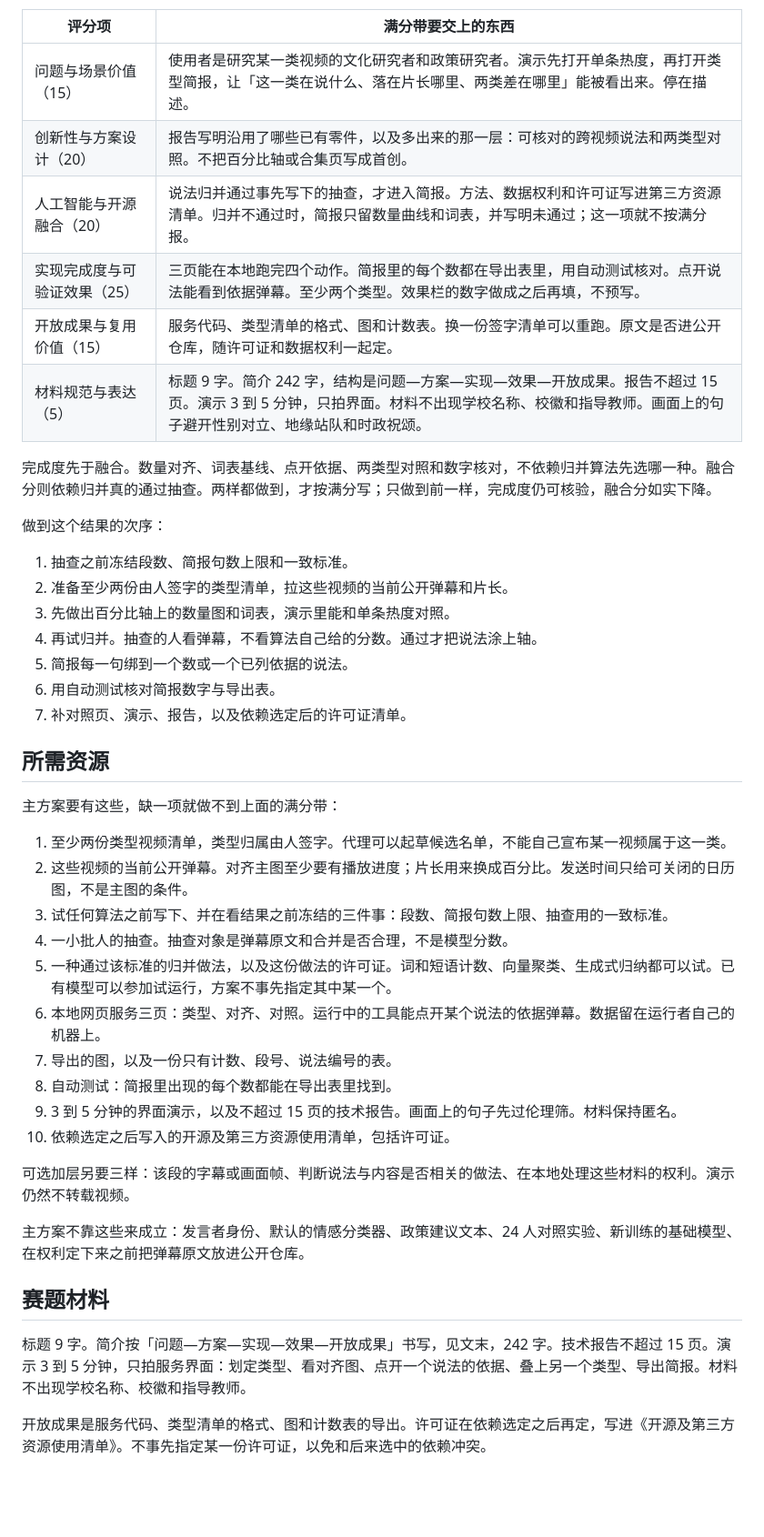
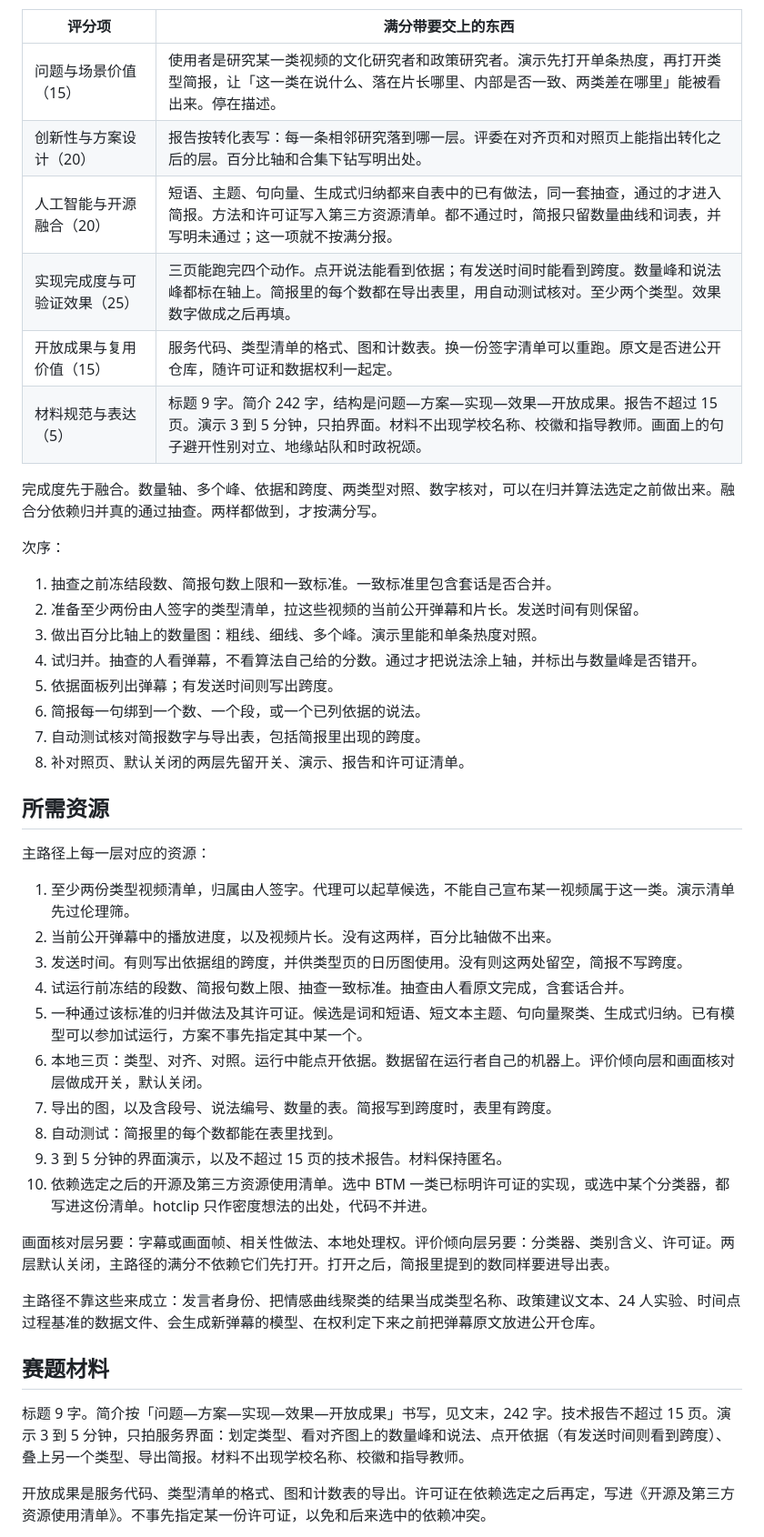
Before and after one commit to DireSabbath/aicomp-2026-tracks, a Markdown page: 项目规划.md, the part around one of its changes. Shown at 91% size. Rendered like a GitHub page; blank space fills up the shorter version.

Commit message:
把相邻研究转成类型简报的层，并写明每层所需资源。 (#33)
已有论文不再整篇筛掉。百分比轴、密度、主题、词流、下钻和两只时间都落到界面上；发言者身份和生成弹幕留在边界里。

Co-authored-by: Cursor Agent <cursoragent@cursor.com>

```diff
--- a/项目规划.md
+++ b/项目规划.md
@@ -118,47 +94,48 @@
 
 | 评分项 | 满分带要交上的东西 |
 | --- | --- |
-| 问题与场景价值（15） | 使用者是研究某一类视频的文化研究者和政策研究者。演示先打开单条热度，再打开类型简报，让「这一类在说什么、落在片长哪里、两类差在哪里」能被看出来。停在描述。 |
-| 创新性与方案设计（20） | 报告写明沿用了哪些已有零件，以及多出来的那一层：可核对的跨视频说法和两类型对照。不把百分比轴或合集页写成首创。 |
-| 人工智能与开源融合（20） | 说法归并通过事先写下的抽查，才进入简报。方法、数据权利和许可证写进第三方资源清单。归并不通过时，简报只留数量曲线和词表，并写明未通过；这一项就不按满分报。 |
-| 实现完成度与可验证效果（25） | 三页能在本地跑完四个动作。简报里的每个数都在导出表里，用自动测试核对。点开说法能看到依据弹幕。至少两个类型。效果栏的数字做成之后再填，不预写。 |
+| 问题与场景价值（15） | 使用者是研究某一类视频的文化研究者和政策研究者。演示先打开单条热度，再打开类型简报，让「这一类在说什么、落在片长哪里、内部是否一致、两类差在哪里」能被看出来。停在描述。 |
+| 创新性与方案设计（20） | 报告按转化表写：每一条相邻研究落到哪一层。评委在对齐页和对照页上能指出转化之后的层。百分比轴和合集下钻写明出处。 |
+| 人工智能与开源融合（20） | 短语、主题、句向量、生成式归纳都来自表中的已有做法，同一套抽查，通过的才进入简报。方法和许可证写入第三方资源清单。都不通过时，简报只留数量曲线和词表，并写明未通过；这一项就不按满分报。 |
+| 实现完成度与可验证效果（25） | 三页能跑完四个动作。点开说法能看到依据；有发送时间时能看到跨度。数量峰和说法峰都标在轴上。简报里的每个数都在导出表里，用自动测试核对。至少两个类型。效果数字做成之后再填。 |
 | 开放成果与复用价值（15） | 服务代码、类型清单的格式、图和计数表。换一份签字清单可以重跑。原文是否进公开仓库，随许可证和数据权利一起定。 |
 | 材料规范与表达（5） | 标题 9 字。简介 242 字，结构是问题—方案—实现—效果—开放成果。报告不超过 15 页。演示 3 到 5 分钟，只拍界面。材料不出现学校名称、校徽和指导教师。画面上的句子避开性别对立、地缘站队和时政祝颂。 |
 
-完成度先于融合。数量对齐、词表基线、点开依据、两类型对照和数字核对，不依赖归并算法先选哪一种。融合分则依赖归并真的通过抽查。两样都做到，才按满分写；只做到前一样，完成度仍可核验，融合分如实下降。
+完成度先于融合。数量轴、多个峰、依据和跨度、两类型对照、数字核对，可以在归并算法选定之前做出来。融合分依赖归并真的通过抽查。两样都做到，才按满分写。
 
-做到这个结果的次序：
+次序：
 
-1. 抽查之前冻结段数、简报句数上限和一致标准。
-2. 准备至少两份由人签字的类型清单，拉这些视频的当前公开弹幕和片长。
-3. 先做出百分比轴上的数量图和词表，演示里能和单条热度对照。
-4. 再试归并。抽查的人看弹幕，不看算法自己给的分数。通过才把说法涂上轴。
-5. 简报每一句绑到一个数或一个已列依据的说法。
-6. 用自动测试核对简报数字与导出表。
-7. 补对照页、演示、报告，以及依赖选定后的许可证清单。
+1. 抽查之前冻结段数、简报句数上限和一致标准。一致标准里包含套话是否合并。
+2. 准备至少两份由人签字的类型清单，拉这些视频的当前公开弹幕和片长。发送时间有则保留。
+3. 做出百分比轴上的数量图：粗线、细线、多个峰。演示里能和单条热度对照。
+4. 试归并。抽查的人看弹幕，不看算法自己给的分数。通过才把说法涂上轴，并标出与数量峰是否错开。
+5. 依据面板列出弹幕；有发送时间则写出跨度。
+6. 简报每一句绑到一个数、一个段，或一个已列依据的说法。
+7. 自动测试核对简报数字与导出表，包括简报里出现的跨度。
+8. 补对照页、默认关闭的两层先留开关、演示、报告和许可证清单。
 
 ## 所需资源
 
-主方案要有这些，缺一项就做不到上面的满分带：
+主路径上每一层对应的资源：
 
-1. 至少两份类型视频清单，类型归属由人签字。代理可以起草候选名单，不能自己宣布某一视频属于这一类。
-2. 这些视频的当前公开弹幕。对齐主图至少要有播放进度；片长用来换成百分比。发送时间只给可关闭的日历图，不是主图的条件。
-3. 试任何算法之前写下、并在看结果之前冻结的三件事：段数、简报句数上限、抽查用的一致标准。
-4. 一小批人的抽查。抽查对象是弹幕原文和合并是否合理，不是模型分数。
-5. 一种通过该标准的归并做法，以及这份做法的许可证。词和短语计数、向量聚类、生成式归纳都可以试。已有模型可以参加试运行，方案不事先指定其中某一个。
-6. 本地网页服务三页：类型、对齐、对照。运行中的工具能点开某个说法的依据弹幕。数据留在运行者自己的机器上。
-7. 导出的图，以及一份只有计数、段号、说法编号的表。
-8. 自动测试：简报里出现的每个数都能在导出表里找到。
-9. 3 到 5 分钟的界面演示，以及不超过 15 页的技术报告。画面上的句子先过伦理筛。材料保持匿名。
-10. 依赖选定之后写入的开源及第三方资源使用清单，包括许可证。
+1. 至少两份类型视频清单，归属由人签字。代理可以起草候选，不能自己宣布某一视频属于这一类。演示清单先过伦理筛。
+2. 当前公开弹幕中的播放进度，以及视频片长。没有这两样，百分比轴做不出来。
+3. 发送时间。有则写出依据组的跨度，并供类型页的日历图使用。没有则这两处留空，简报不写跨度。
+4. 试运行前冻结的段数、简报句数上限、抽查一致标准。抽查由人看原文完成，含套话合并。
+5. 一种通过该标准的归并做法及其许可证。候选是词和短语、短文本主题、句向量聚类、生成式归纳。已有模型可以参加试运行，方案不事先指定其中某一个。
+6. 本地三页：类型、对齐、对照。运行中能点开依据。数据留在运行者自己的机器上。评价倾向层和画面核对层做成开关，默认关闭。
+7. 导出的图，以及含段号、说法编号、数量的表。简报写到跨度时，表里有跨度。
+8. 自动测试：简报里的每个数都能在表里找到。
+9. 3 到 5 分钟的界面演示，以及不超过 15 页的技术报告。材料保持匿名。
+10. 依赖选定之后的开源及第三方资源使用清单。选中 BTM 一类已标明许可证的实现，或选中某个分类器，都写进这份清单。hotclip 只作密度想法的出处，代码不并进。
 
-可选加层另要三样：该段的字幕或画面帧、判断说法与内容是否相关的做法、在本地处理这些材料的权利。演示仍然不转载视频。
+画面核对层另要：字幕或画面帧、相关性做法、本地处理权。评价倾向层另要：分类器、类别含义、许可证。两层默认关闭，主路径的满分不依赖它们先打开。打开之后，简报里提到的数同样要进导出表。
 
-主方案不靠这些来成立：发言者身份、默认的情感分类器、政策建议文本、24 人对照实验、新训练的基础模型、在权利定下来之前把弹幕原文放进公开仓库。
+主路径不靠这些来成立：发言者身份、把情感曲线聚类的结果当成类型名称、政策建议文本、24 人实验、时间点过程基准的数据文件、会生成新弹幕的模型、在权利定下来之前把弹幕原文放进公开仓库。
 
 ## 赛题材料
 
-标题 9 字。简介按「问题—方案—实现—效果—开放成果」书写，见文末，242 字。技术报告不超过 15 页。演示 3 到 5 分钟，只拍服务界面：划定类型、看对齐图、点开一个说法的依据、叠上另一个类型、导出简报。材料不出现学校名称、校徽和指导教师。
+标题 9 字。简介按「问题—方案—实现—效果—开放成果」书写，见文末，242 字。技术报告不超过 15 页。演示 3 到 5 分钟，只拍服务界面：划定类型、看对齐图上的数量峰和说法、点开依据（有发送时间则看到跨度）、叠上另一个类型、导出简报。材料不出现学校名称、校徽和指导教师。
 
 开放成果是服务代码、类型清单的格式、图和计数表的导出。许可证在依赖选定之后再定，写进《开源及第三方资源使用清单》。不事先指定某一份许可证，以免和后来选中的依赖冲突。
 
```
Also changed, not shown: other parts of 项目规划.md (+30 -54 lines).
